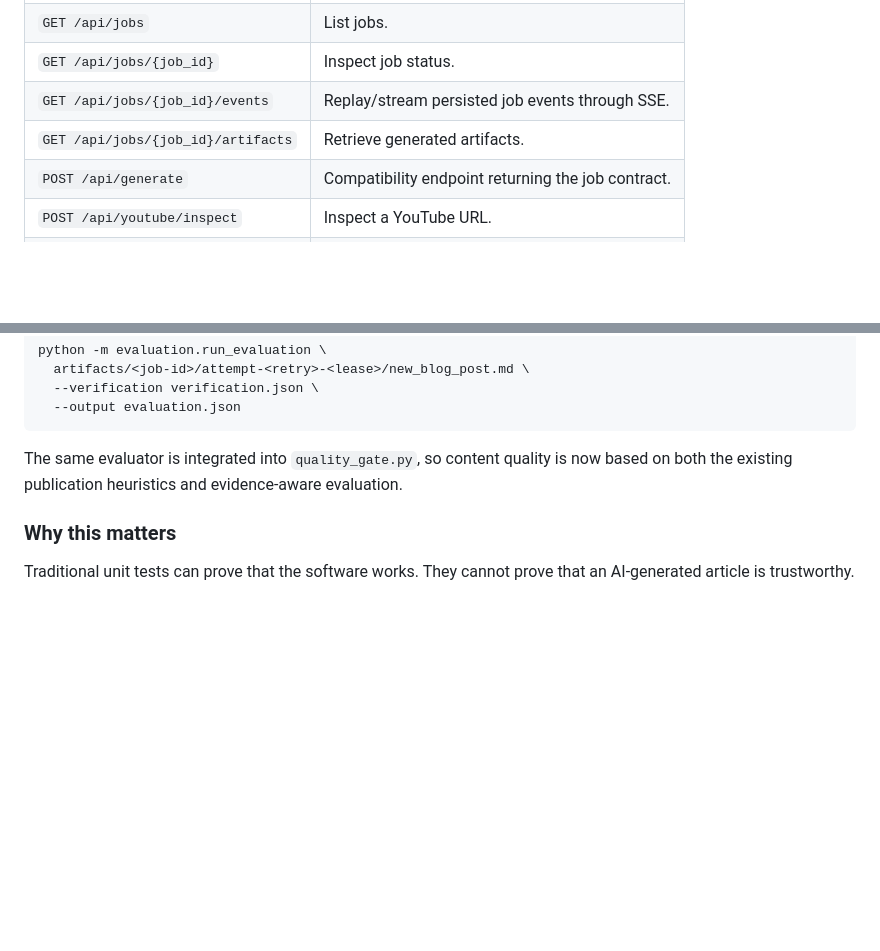
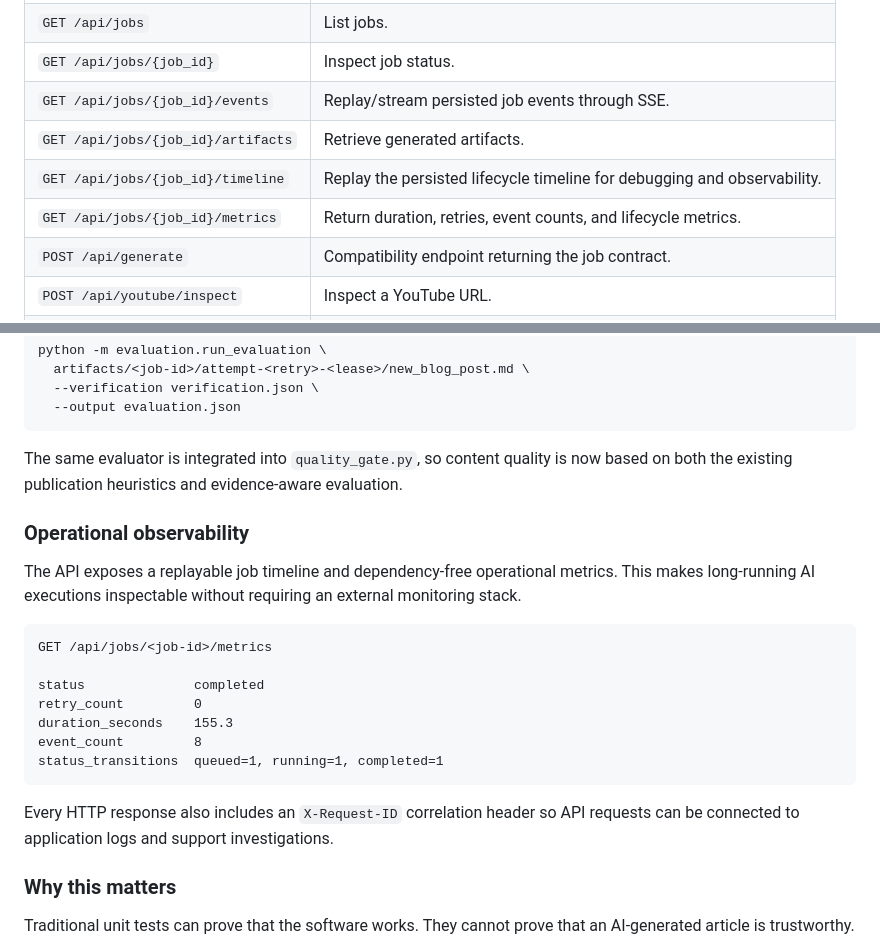
Before and after one commit to mightyalok00/crewai-content-engine, a Markdown page: README.md, 2 parts joined by grey strips. GitHub-like rendering; blank space fills up the shorter version.

Commit message:
Document job observability and correlation APIs

````diff
--- a/README.md
+++ b/README.md
@@ -178,6 +178,8 @@ If a worker disappears, heartbeat recovery can requeue the job.
 | `GET /api/jobs/{job_id}` | Inspect job status. |
 | `GET /api/jobs/{job_id}/events` | Replay/stream persisted job events through SSE. |
 | `GET /api/jobs/{job_id}/artifacts` | Retrieve generated artifacts. |
+| `GET /api/jobs/{job_id}/timeline` | Replay the persisted lifecycle timeline for debugging and observability. |
+| `GET /api/jobs/{job_id}/metrics` | Return duration, retries, event counts, and lifecycle metrics. |
 | `POST /api/generate` | Compatibility endpoint returning the job contract. |
 | `POST /api/youtube/inspect` | Inspect a YouTube URL. |
 | `POST /api/youtube/search` | Search available YouTube sources. |
@@ -548,6 +550,22 @@ python -m evaluation.run_evaluation \
 
 The same evaluator is integrated into `quality_gate.py`, so content quality is now based on both the existing publication heuristics and evidence-aware evaluation.
 
+### Operational observability
+
+The API exposes a replayable job timeline and dependency-free operational metrics. This makes long-running AI executions inspectable without requiring an external monitoring stack.
+
+```text
+GET /api/jobs/<job-id>/metrics
+
+status              completed
+retry_count         0
+duration_seconds    155.3
+event_count         8
+status_transitions  queued=1, running=1, completed=1
+```
+
+Every HTTP response also includes an `X-Request-ID` correlation header so API requests can be connected to application logs and support investigations.
+
 ### Why this matters
 
 Traditional unit tests can prove that the software works. They cannot prove that an AI-generated article is trustworthy.
````
